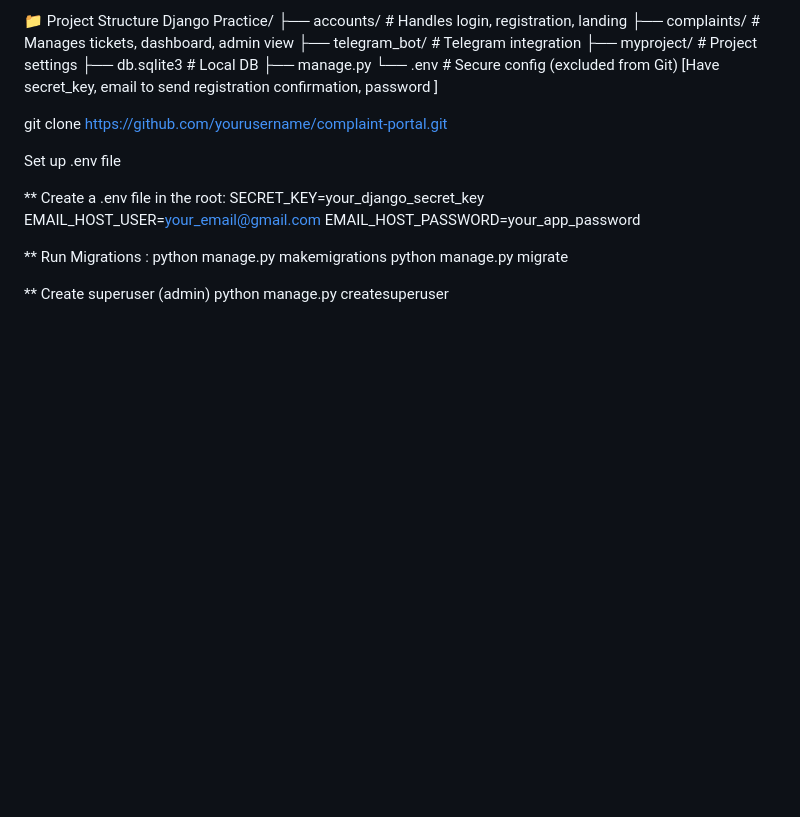
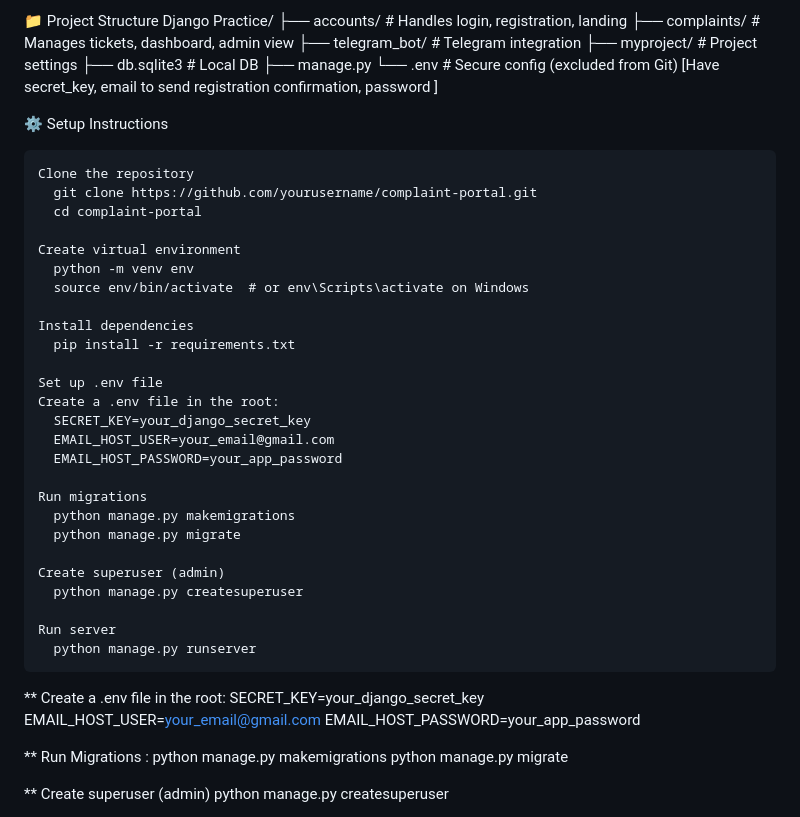
Before and after one commit to Tejas132005/Query-Listener-and-TelegramBot-Project, a Markdown page: README.md, the part around the change. Rendered like a GitHub page; blank space fills up the shorter version.

```diff
--- a/README.md
+++ b/README.md
@@ -14,9 +14,36 @@ Project Idea/Name : Complaint Portal
   ├── manage.py
   └── .env                     # Secure config (excluded from Git) [Have secret_key, email to send registration confirmation, password ]
 
-  git clone https://github.com/yourusername/complaint-portal.git
 
-  Set up .env file
+⚙️ Setup Instructions
+
+    Clone the repository
+      git clone https://github.com/yourusername/complaint-portal.git
+      cd complaint-portal
+
+    Create virtual environment
+      python -m venv env
+      source env/bin/activate  # or env\Scripts\activate on Windows
+
+    Install dependencies
+      pip install -r requirements.txt
+
+    Set up .env file
+    Create a .env file in the root:
+      SECRET_KEY=your_django_secret_key
+      EMAIL_HOST_USER=your_email@gmail.com
+      EMAIL_HOST_PASSWORD=your_app_password
+
+    Run migrations
+      python manage.py makemigrations
+      python manage.py migrate
+
+    Create superuser (admin)
+      python manage.py createsuperuser
+
+    Run server
+      python manage.py runserver
+
 
 ** Create a .env file in the root:
     SECRET_KEY=your_django_secret_key
```
